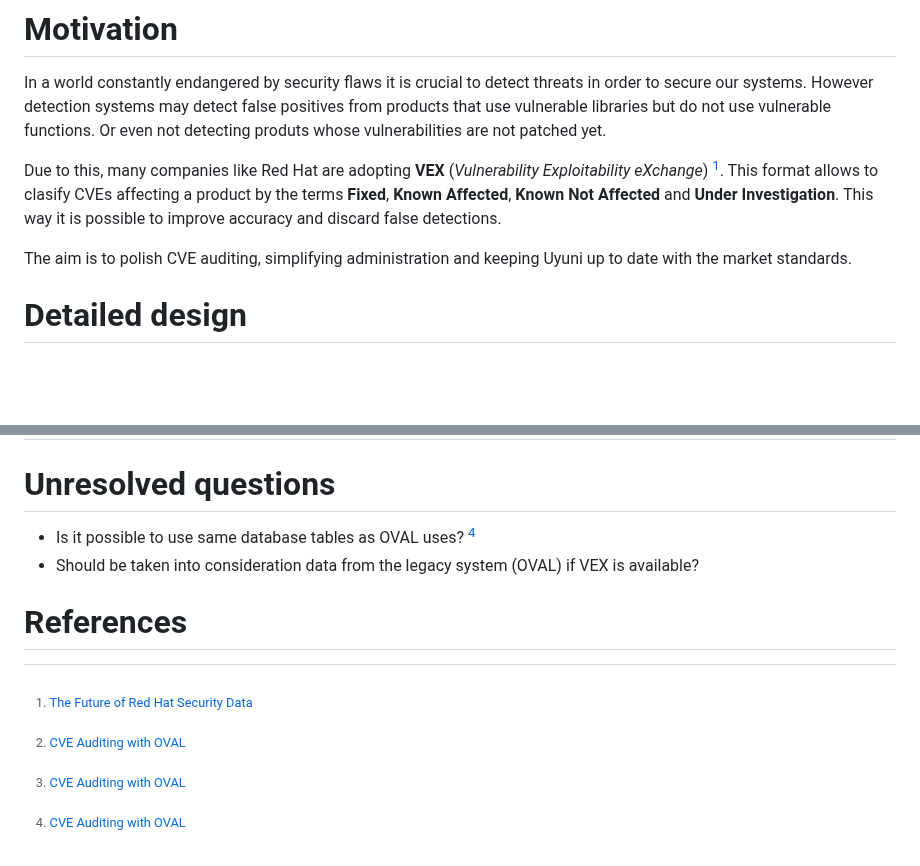
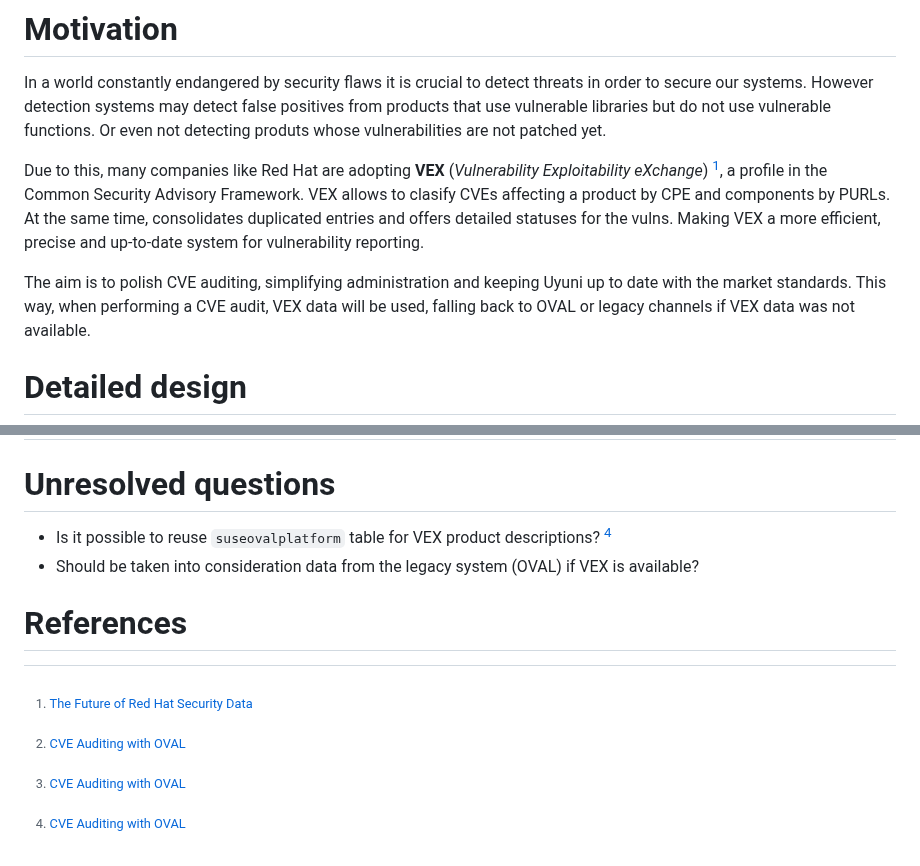
Before and after one commit to uyuni-project/uyuni-rfc, a Markdown page: accepted/0000-cve-auditing-with-vex.md, 2 parts joined by grey strips. Rendered like a GitHub page; blank space fills up the shorter version.

```diff
--- a/accepted/0000-cve-auditing-with-vex.md
+++ b/accepted/0000-cve-auditing-with-vex.md
@@ -11,9 +11,9 @@ Use VEX in addition to existing implementation to increment CVE auditing accurac
 
 In a world constantly endangered by security flaws it is crucial to detect threats in order to secure our systems. However detection systems may detect false positives from products that use vulnerable libraries but do not use vulnerable functions. Or even not detecting produts whose vulnerabilities are not patched yet.
 
-Due to this, many companies like Red Hat are adopting **VEX** (*Vulnerability Exploitability eXchange*) [^1]. This format allows to clasify CVEs affecting a product by the terms **Fixed**, **Known Affected**, **Known Not Affected** and **Under Investigation**. This way it is possible to improve accuracy and discard false detections.
+Due to this, many companies like Red Hat are adopting **VEX** (*Vulnerability Exploitability eXchange*) [^1], a profile in the Common Security Advisory Framework. VEX allows to clasify CVEs affecting a product by CPE and components by PURLs. At the same time, consolidates duplicated entries and offers detailed statuses for the vulns. Making VEX a more efficient, precise and up-to-date system for vulnerability reporting.
 
-The aim is to polish CVE auditing, simplifying administration and keeping Uyuni up to date with the market standards.
+The aim is to polish CVE auditing, simplifying administration and keeping Uyuni up to date with the market standards. This way, when performing a CVE audit, VEX data will be used, falling back to OVAL or legacy channels if VEX data was not available.
 
 # Detailed design
 [design]: #detailed-design
@@ -73,8 +102,9 @@ Why should we **not** do this?
 # Unresolved questions
 [unresolved]: #unresolved-questions
 
-- Is it possible to use same database tables as OVAL uses? [^2]
+- Is it possible to reuse `suseovalplatform` table for VEX product descriptions? [^2]
 - Should be taken into consideration data from the legacy system (OVAL) if VEX is available?
+
 
 # References
 [references]: #references
```
Also changed, not shown: other parts of accepted/0000-cve-auditing-with-vex.md (+33 -2 lines), accepted/images/0000-vex-database-schema.png (added).
